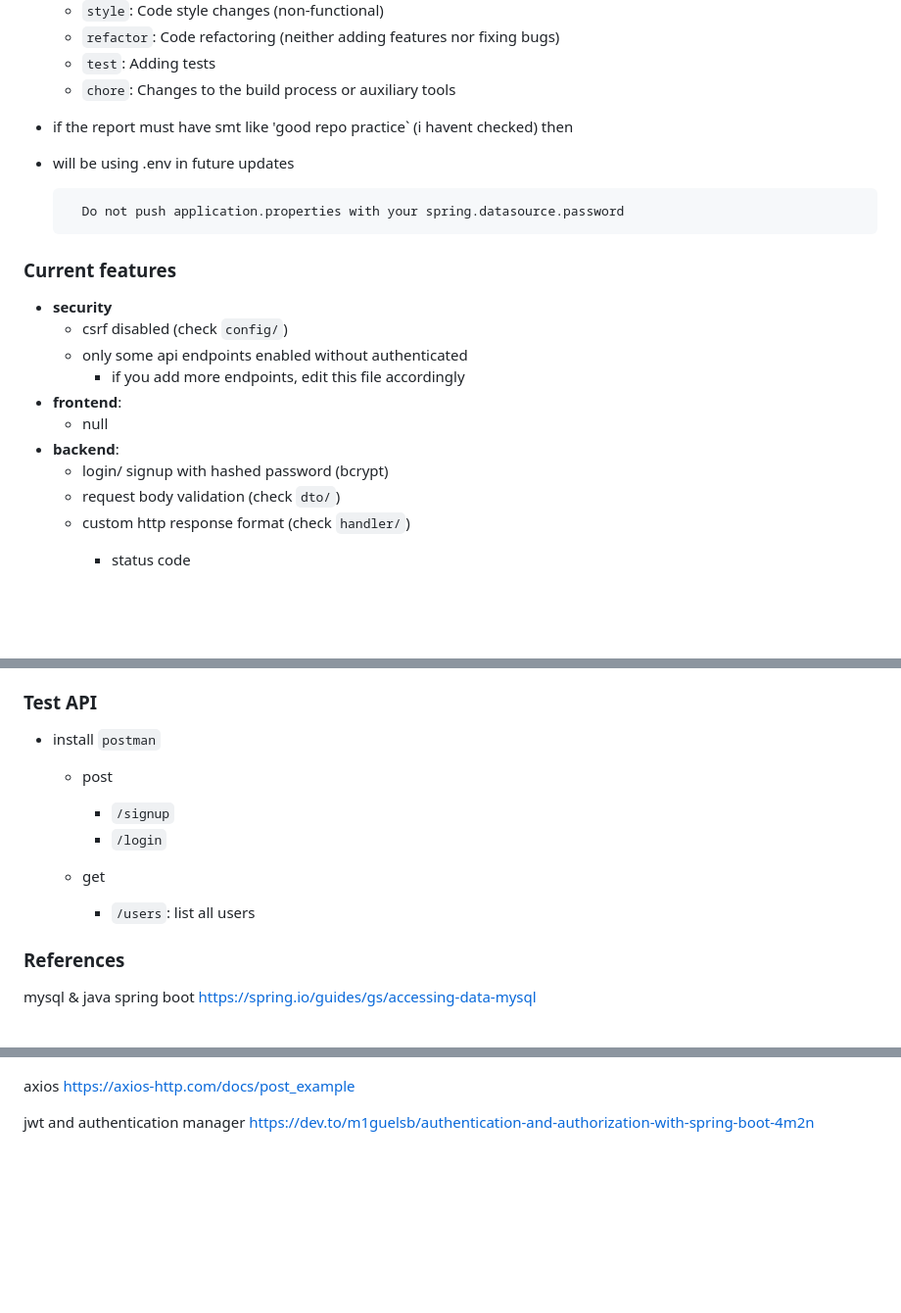
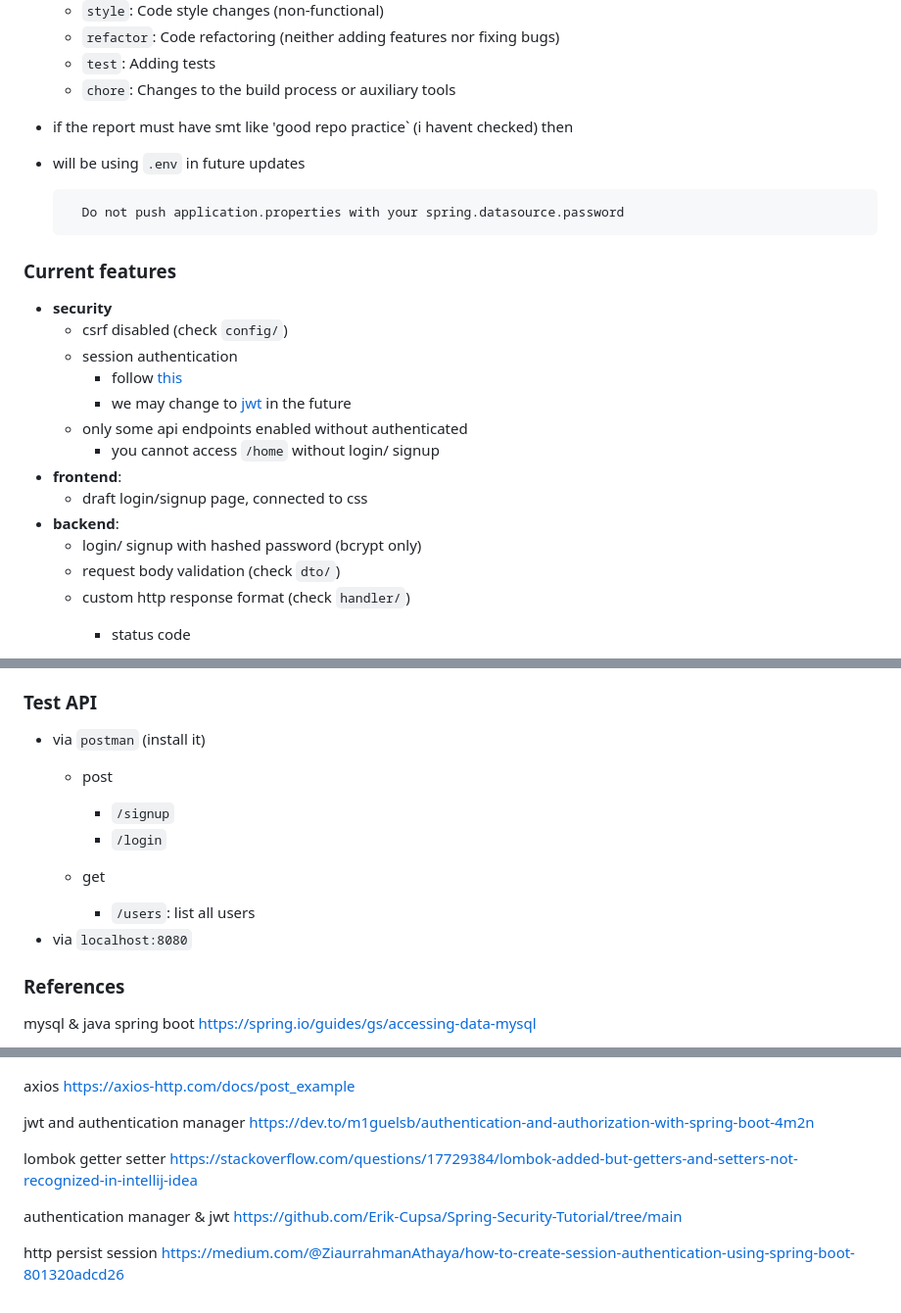
Before and after one commit to immasei/game-dialogue-generator, a Markdown page: README.md, 3 parts joined by grey strips. Shown: that part at 98% size. Rendered like a GitHub page; blank space fills up the shorter version.

Commit message:
docs: edit readme for new updates

````diff
--- a/README.md
+++ b/README.md
@@ -12,7 +12,7 @@
   - `chore`: Changes to the build process or auxiliary tools
 
 - if the report must have smt like 'good repo practice` (i havent checked) then
-- will be using .env in future updates
+- will be using `.env` in future updates
   ```
     Do not push application.properties with your spring.datasource.password
   ```
@@ -20,12 +20,15 @@
 ### Current features
   - **security**
     - csrf disabled (check `config/`)
+    - session authentication
+      - follow [this](https://medium.com/@ZiaurrahmanAthaya/how-to-create-session-authentication-using-spring-boot-801320adcd26)
+      - we may change to [jwt](https://dev.to/m1guelsb/authentication-and-authorization-with-spring-boot-4m2n) in the future
     - only some api endpoints enabled without authenticated
-      - if you add more endpoints, edit this file accordingly
+      - you cannot access `/home` without login/ signup
   - **frontend**:
-    - null
+    - draft login/signup page, connected to css
   - **backend**:
-    - login/ signup with hashed password (bcrypt)
+    - login/ signup with hashed password (bcrypt only)
     - request body validation (check `dto/`)
     - custom http response format (check `handler/`)
       - status code
@@ -64,13 +67,14 @@
     - I only make up the `handler/` folder to contain my custom http response
 
 ### Test API
-  - install `postman`
+  - via `postman` (install it)
     - post
       - `/signup`
       - `/login`
 
     - get
       - `/users`: list all users
+  - via `localhost:8080`
 
 ### References
 
@@ -107,3 +111,9 @@ thymeleaf base included https://www.thymeleaf.org/doc/tutorials/3.1/usingthymele
 axios https://axios-http.com/docs/post_example
 
 jwt and authentication manager https://dev.to/m1guelsb/authentication-and-authorization-with-spring-boot-4m2n
+
+lombok getter setter https://stackoverflow.com/questions/17729384/lombok-added-but-getters-and-setters-not-recognized-in-intellij-idea
+
+authentication manager & jwt https://github.com/Erik-Cupsa/Spring-Security-Tutorial/tree/main
+
+http persist session https://medium.com/@ZiaurrahmanAthaya/how-to-create-session-authentication-using-spring-boot-801320adcd26
````
